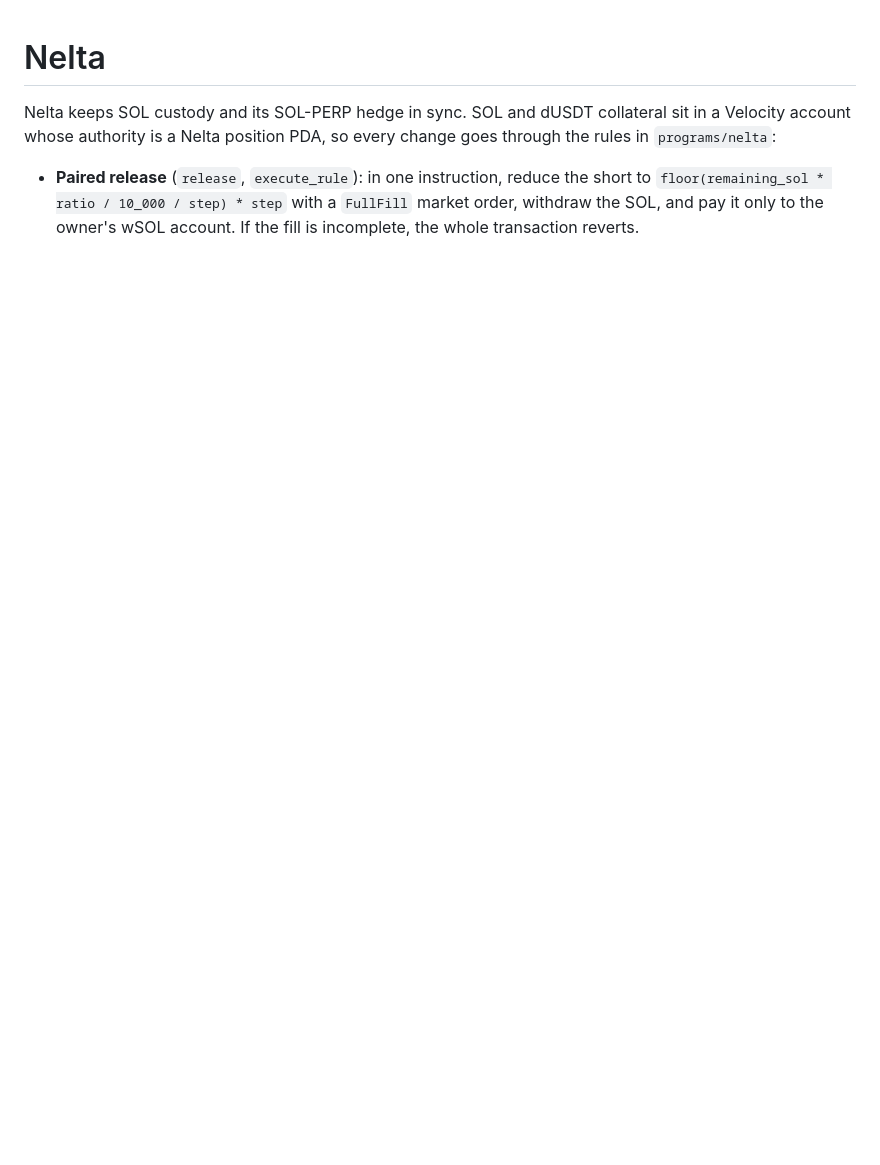
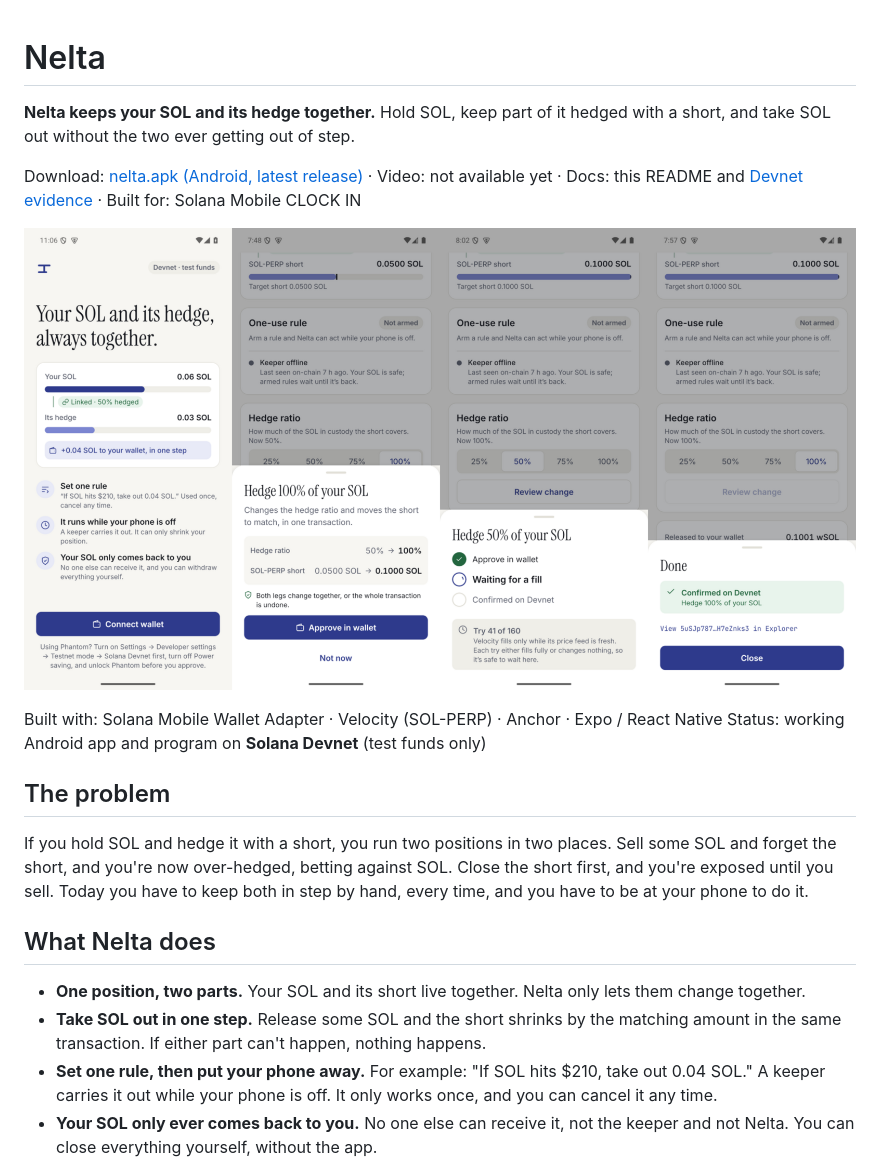
Before and after one commit to CryptoZephyr/nelta, a Markdown page: README.md, the part around one of its changes. Drawn GitHub-style; pictures changed too: docs/img/screens.png (added); blank space fills up the shorter version.

```diff
--- a/README.md
+++ b/README.md
@@ -1,9 +1,22 @@
 # Nelta
 
-Nelta keeps SOL custody and its SOL-PERP hedge in sync. SOL and dUSDT collateral sit in a Velocity
-account whose authority is a Nelta position PDA, so every change goes through the rules in
-`programs/nelta`:
+**Nelta keeps your SOL and its hedge together.** Hold SOL, keep part of it hedged with a short, and take SOL out without the two ever getting out of step.
 
-- **Paired release** (`release`, `execute_rule`): in one instruction, reduce the short to
-  `floor(remaining_sol * ratio / 10_000 / step) * step` with a `FullFill` market order, withdraw the SOL,
-  and pay it only to the owner's wSOL account. If the fill is incomplete, the whole transaction reverts.
+Download: [nelta.apk (Android, latest release)](https://github.com/CryptoZephyr/nelta/releases/latest/download/nelta.apk) · Video: not available yet · Docs: this README and [Devnet evidence](docs/devnet-evidence.md) · Built for: Solana Mobile CLOCK IN
+
+![Nelta on Android: welcome, change hedge, waiting for a fill, done](docs/img/screens.png)
+
+Built with: Solana Mobile Wallet Adapter · Velocity (SOL-PERP) · Anchor · Expo / React Native
+Status: working Android app and program on **Solana Devnet** (test funds only)
+
+## The problem
+
+If you hold SOL and hedge it with a short, you run two positions in two places. Sell some SOL and forget the short, and you're now over-hedged, betting against SOL. Close the short first, and you're exposed until you sell. Today you have to keep both in step by hand, every time, and you have to be at your phone to do it.
+
+## What Nelta does
+
+- **One position, two parts.** Your SOL and its short live together. Nelta only lets them change together.
+- **Take SOL out in one step.** Release some SOL and the short shrinks by the matching amount in the same transaction. If either part can't happen, nothing happens.
+- **Set one rule, then put your phone away.** For example: "If SOL hits $210, take out 0.04 SOL." A keeper carries it out while your phone is off. It only works once, and you can cancel it any time.
+- **Your SOL only ever comes back to you.** No one else can receive it, not the keeper and not Nelta. You can close everything yourself, without the app.
+
```
Also changed, not shown: other parts of README.md (+112 -40 lines).
